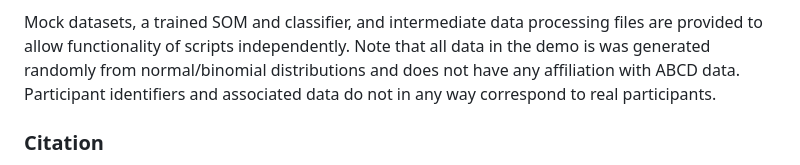
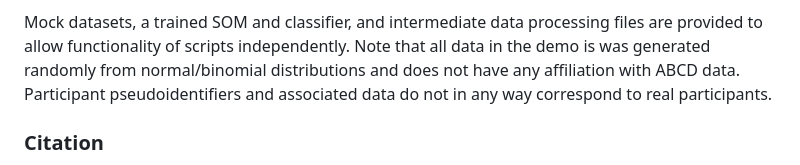
Before and after one commit to mbj27/Topology-of-adolescent-mental-health, a Markdown page: README.md, the part around the change. GitHub-like rendering.

```diff
--- a/README.md
+++ b/README.md
@@ -54,7 +54,7 @@ Navigate to /demo, download mock data files and and code scripts, then run code
 5. AHBA gene expression x Psychopathology connectivity PLS
 
 Mock datasets, a trained SOM and classifier, and intermediate data processing files are provided to allow functionality of scripts independently.
-Note that all data in the demo is was generated randomly from normal/binomial distributions and does not have any affiliation with ABCD data. Participant identifiers and associated data do not in any way correspond to real participants.
+Note that all data in the demo is was generated randomly from normal/binomial distributions and does not have any affiliation with ABCD data. Participant pseudoidentifiers and associated data do not in any way correspond to real participants.
 
 ### Citation
 Code is affiliated with the below preprint:
```
